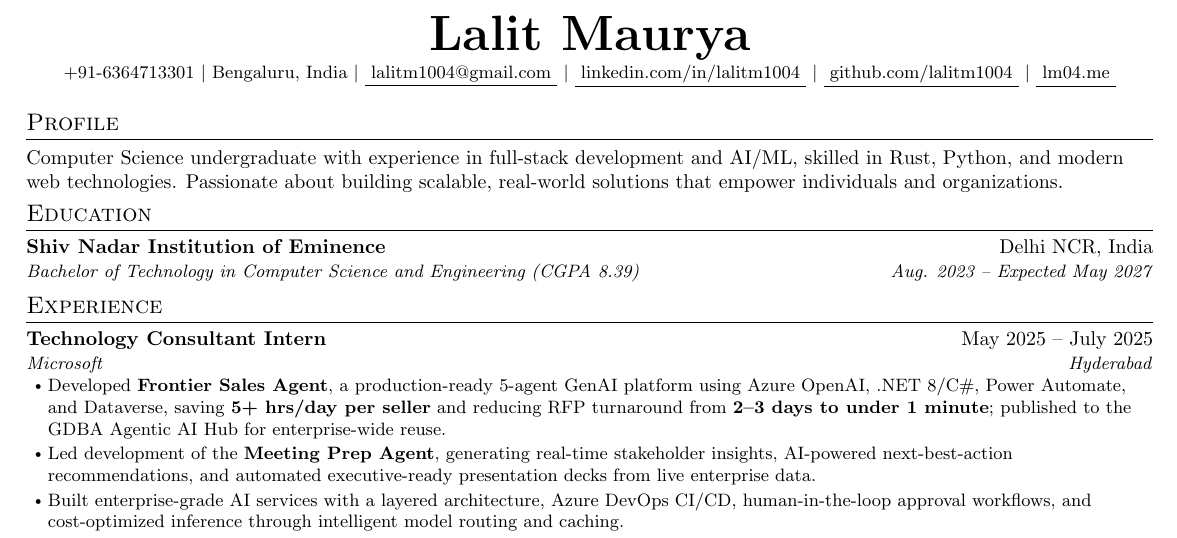
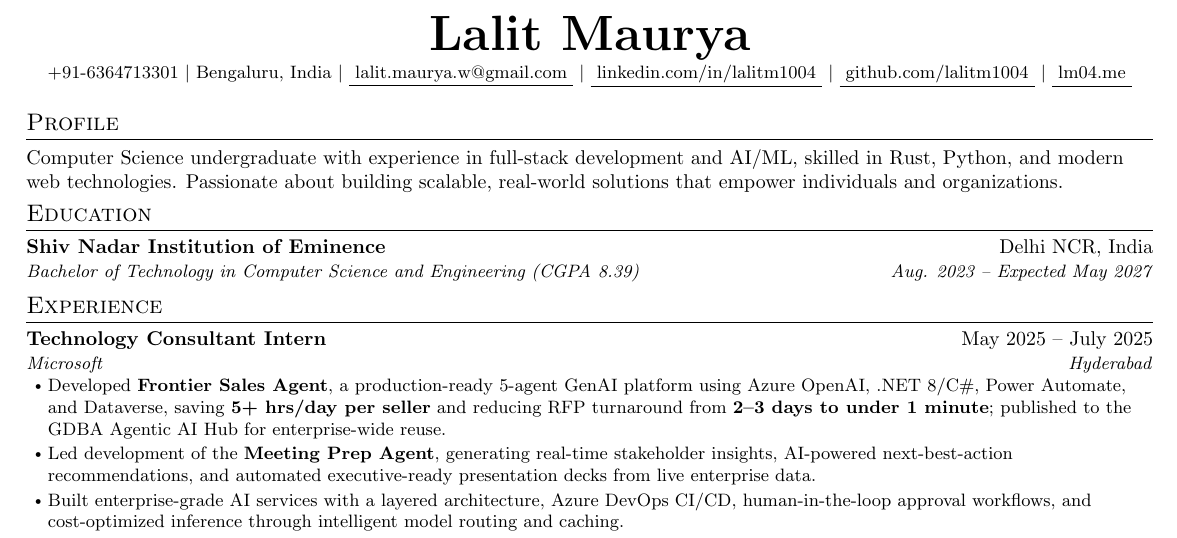
Before and after one commit to lalitm1004/resume, a LaTeX CV (latex/resume.tex): part of the page, cut so that both start at the same text. Compiled offline with pdfLaTeX.

Commit message:
resume: update at 2026-07-15 11:57:10 - update email

```diff
--- a/latex/resume.tex
+++ b/latex/resume.tex
@@ -133,8 +133,8 @@
             \phantomSlash
         }}
     \else
-        \href{mailto:lalitm1004@gmail.com}{\underline{
-            lalitm1004@gmail.com
+        \href{mailto:lalit.maurya.w@gmail.com}{\underline{
+            lalit.maurya.w@gmail.com
         }}
     \fi
     $|$
```
Also changed, not shown: 2 other files.
